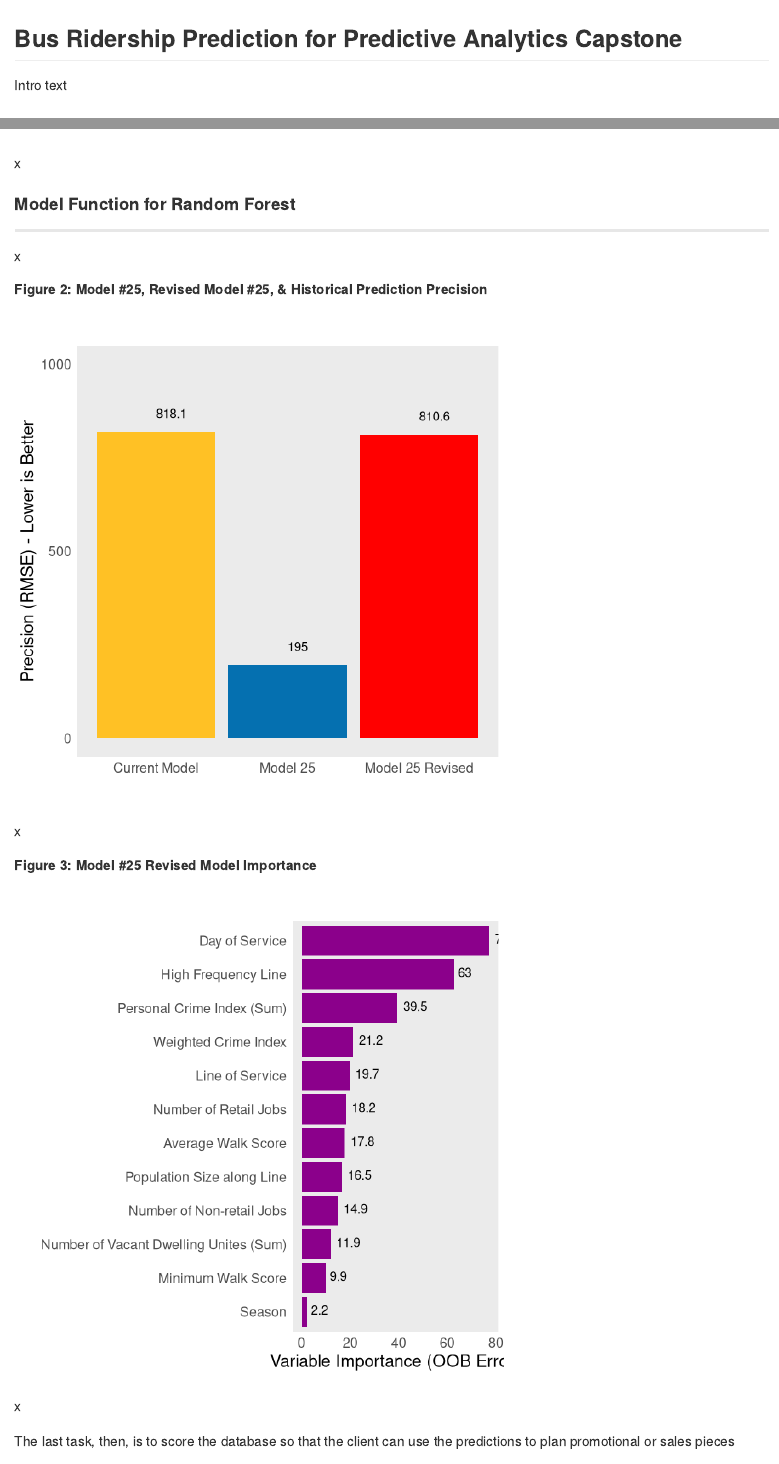
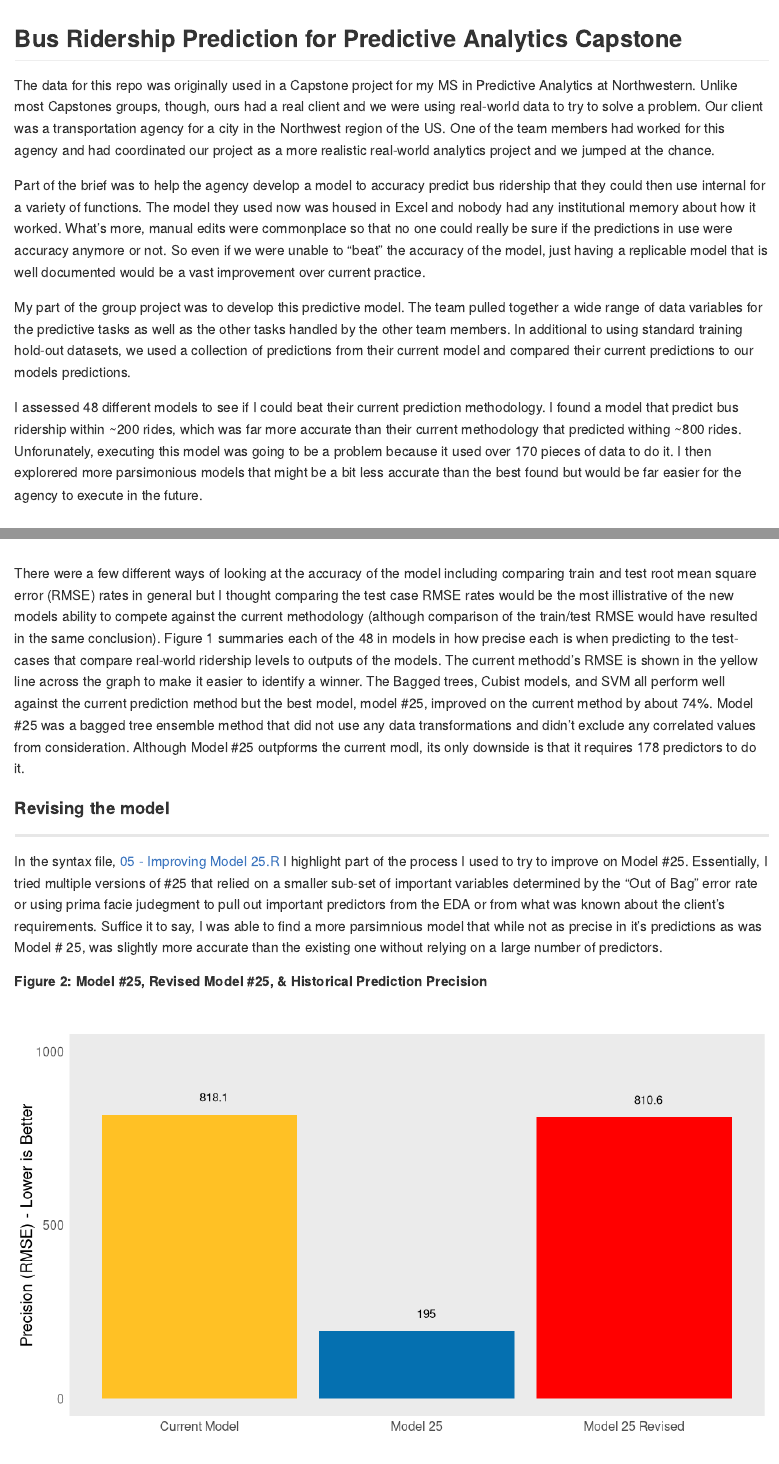
Before and after one commit to msheffer2/Bus-Ridership-Prediction, an R Markdown document (README.Rmd): the page in a window 1100 px wide, from its top, and a second part further down, joined at a grey line. Rendered offline with R 4.5, knitr and Pandoc, with nearby package versions.

Commit message:
updating readme file

````diff
--- a/README.Rmd
+++ b/README.Rmd
@@ -12,7 +12,13 @@ knitr::opts_chunk$set(echo = TRUE)
 
 ## Bus Ridership Prediction for Predictive Analytics Capstone
 
-Intro text
+The data for this repo was originally used in a Capstone project for my MS in Predictive Analytics at Northwestern.  Unlike most Capstones groups, though, ours had a real client and we were using real-world data to try to solve a problem.  Our client was a transportation agency for a city in the Northwest region of the US.  One of the team members had worked for this agency and had coordinated our project as a more realistic real-world analytics project and we jumped at the chance.
+
+Part of the brief was to help the agency develop a model to accuracy predict bus ridership that they could then use internal for a variety of functions.  The model they used now was housed in Excel and nobody had any institutional memory about how it worked.  What's more, manual edits were commonplace so that no one could really be sure if the predictions in use were accuracy anymore or not.  So even if we were unable to "beat" the accuracy of the model, just having a replicable model that is well documented would be a vast improvement over current practice.
+
+My part of the group project was to develop this predictive model.  The team pulled together a wide range of data variables for the predictive tasks as well as the other tasks handled by the other team members. In additional to using standard training hold-out datasets, we used a collection of predictions from their current model and compared their current predictions to our models predictions.
+
+I assessed 48 different models to see if I could beat their current prediction methodology.  I found a model that predict bus ridership within ~200 rides, which was far more accurate than their current methodology that predicted withing ~800 rides.  Unforunately, executing this model was going to be a problem because it used over 170 pieces of data to do it.  I then explorered more parsimonious models that might be a bit less accurate than the best found but would be far easier for the agency to execute in the future.
 
 ### R syntax files I used to generate the material necessary for the repo:
 
@@ -84,16 +94,16 @@ tplot <- ggplot(summary, aes(x=reorder(Name, Rrun), y=Projected)) +
 tplot
 ```
 
-x
+There were a few different ways of looking at the accuracy of the model including comparing train and test root mean square error (RMSE) rates in general but I thought comparing the test case RMSE rates would be the most illistrative of the new models ability to compete against the current methodology (although comparison of the train/test RMSE would have resulted in the same conclusion).  Figure 1 summaries each of the 48 in models in how precise each is when predicting to the test-cases that compare real-world ridership levels to outputs of the models.  The current methodd's RMSE is shown in the yellow line across the graph to make it easier to identify a winner.  The Bagged trees, Cubist models, and SVM all perform well against the current prediction method but the best model, model #25, improved on the current method by about 74%.  Model #25 was a bagged tree ensemble method that did not use any data transformations and didn't exclude any correlated values from consideration.  Although Model #25 outpforms the current modl, its only downside is that it requires 178 predictors to do it.
 
-#### Model Function for Random Forest
+#### Revising the model
 
 -----
 
-x
+In the syntax file, [05 - Improving Model 25.R](https://github.com/msheffer2/Bus-Ridership-Prediction/blob/master/05%20-%20Improving%20Model%2025.R) I highlight part of the process I used to try to improve on Model #25.  Essentially, I tried multiple versions of #25 that relied on a smaller sub-set of important variables determined by the "Out of Bag" error rate or using prima facie judegment to pull out important predictors from the EDA or from what was known about the client's requirements.  Suffice it to say, I was able to find a more parsimnious model that while not as precise in it's predictions as was Model # 25, was slightly more accurate than the existing one without relying on a large number of predictors.
 
 ##### Figure 2:  Model #25, Revised Model #25, & Historical Prediction Precision
-```{r, echo=FALSE, fig.width=6, fig.height=6}
+```{r, echo=FALSE, fig.width=10, fig.height=6}
 dat <- data.frame(c(195, 818.1, 810.6))
 dat <- cbind(dat, c("Model 25","Current Model", "Model 25 Revised"))
 names(dat) <- c("Train", "Model")
@@ -118,28 +128,12 @@ tplot <- ggplot(dat, aes(x=Model, y=Train, fill=Model)) +
 tplot
 ```
 
-x
+The original model (in yellow) predicted the test cases within about 818 rides while Model #25 (in blue) could predict the test cases within 208 rides (but using 178 predictors).  By limiting Model #25 to just 12 important variables (both quantitatively and qualitatively), it was possible to still beat out the current method but to do it more succinctly than the original Model #25.
 
 ##### Figure 3:  Model #25 Revised Model Importance
-```{r, echo=FALSE, fig.width=6, fig.height=6}
-load("./output/mod25_rev.Rdata")
 
-imp <- caret::varImp(mod25_rev$fit) %>%
-  tibble::rownames_to_column() %>%
-  rename(Variable=rowname) %>%
-  arrange(desc(Overall))
-
-imp$Variable <- c("Day of Service", "High Frequency Line", "Personal Crime Index (Sum)",
-                  "Weighted Crime Index", "Line of Service", "Number of Retail Jobs",
-                  "Average Walk Score", "Population Size along Line", "Number of Non-retail Jobs",
-                  "Number of Vacant Dwelling Unites (Sum)", "Minimum Walk Score", "Season")
-
-imp$Importance <- round(imp$Overall, digits=1)
-imp <- select(imp, Variable, Importance) %>%
-  mutate(order=nrow(imp):1,
-         lab=as.character(Importance))
-
-#Plot
+```{r, echo=FALSE, fig.width=10, fig.height=6}
+load("./output/imp.Rdata")
 
 iplot <- ggplot(imp, aes(x=reorder(Variable, order), y=Importance)) +
   geom_bar(stat="identity", fill="darkmagenta") + coord_flip() +
@@ -153,4 +147,3 @@ iplot <- ggplot(imp, aes(x=reorder(Variable, order), y=Importance)) +
 iplot
 ```
 
-x
````
Also changed, not shown: 06 - Post Revision Plots.R (+2 -0 lines), README.md, output/imp.Rdata (added), README.Rmd (21 more changed lines), 3 other files.
